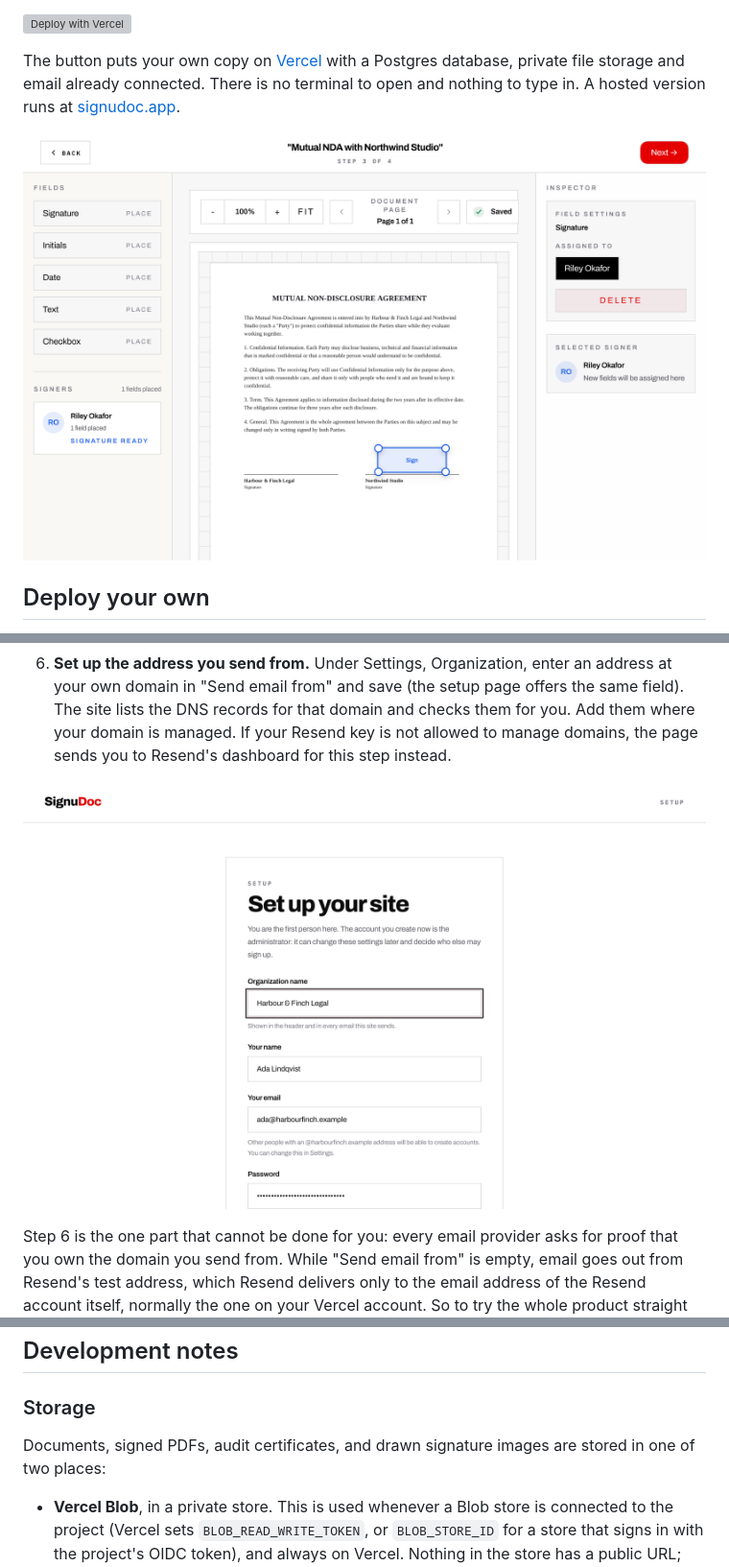
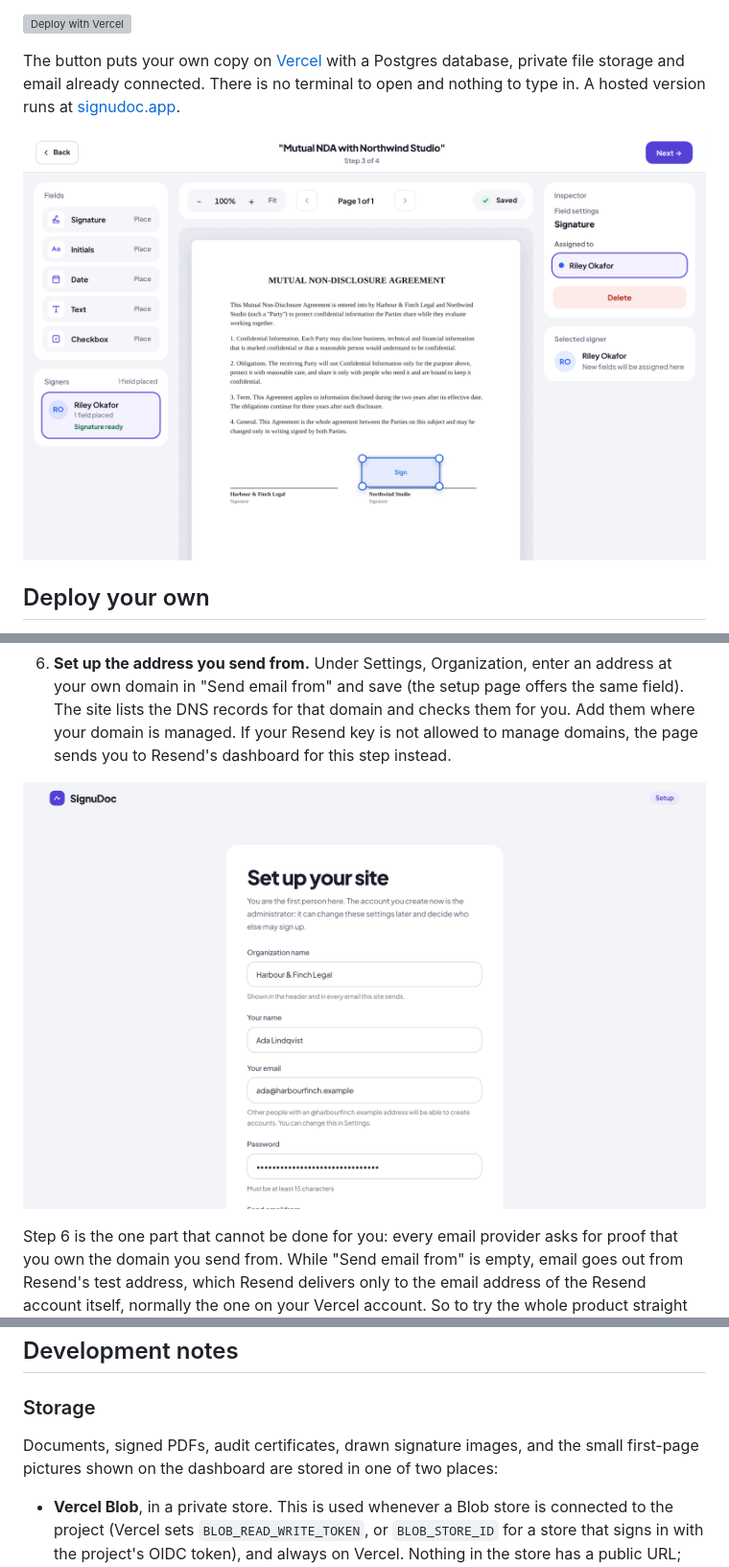
Before and after one commit to NYLLON-SOFTWARE/SignuDoc, a Markdown page: README.md, 3 parts joined by grey strips. Shown at 96% size. Rendered like a GitHub page; pictures changed too: docs/images/prepare.png, docs/images/setup.png; grey boxes are pictures that could not be loaded.

Commit message:
Retake the README screenshots in the new design
The storage note now lists the first-page pictures among what is stored.

Co-Authored-By: Claude Fable 5.2 <noreply@anthropic.com>
Claude-Session: https://claude.ai/code/session_017DYqKFgxNa8t3TFiAJLu31

```diff
--- a/README.md
+++ b/README.md
@@ -167,7 +167,7 @@ The first time you open a new install it takes you to `/setup`. There you name y
 
 ### Storage
 
-Documents, signed PDFs, audit certificates, and drawn signature images are stored in one of two places:
+Documents, signed PDFs, audit certificates, drawn signature images, and the small first-page pictures shown on the dashboard are stored in one of two places:
 
 - **Vercel Blob**, in a private store. This is used whenever a Blob store is connected to the project (Vercel sets `BLOB_READ_WRITE_TOKEN`, or `BLOB_STORE_ID` for a store that signs in with the project's OIDC token), and always on Vercel. Nothing in the store has a public URL; every download goes through the app, which checks who is asking first.
 - **Local disk**, under `.data/storage` (change it with `STORAGE_LOCAL_DIR`). This is the default everywhere else, including local development.
```
